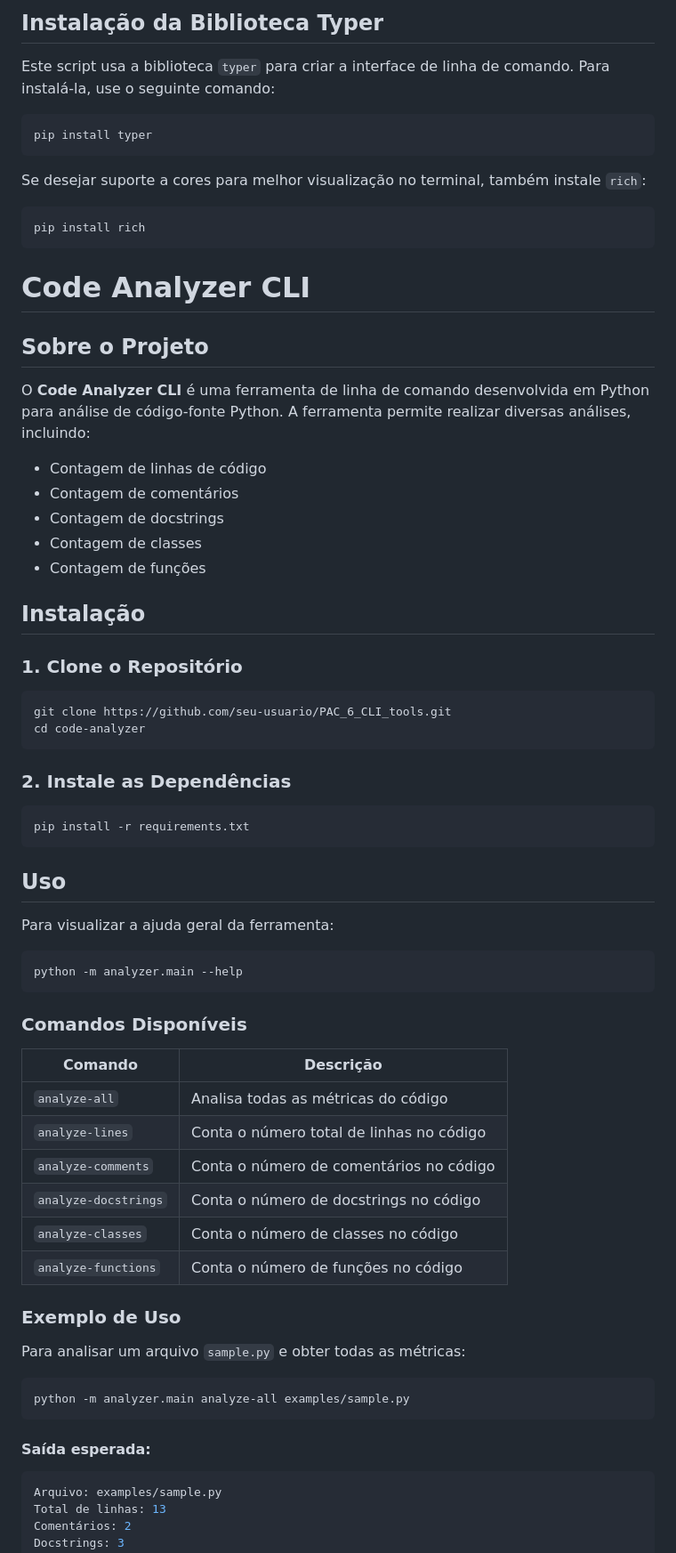
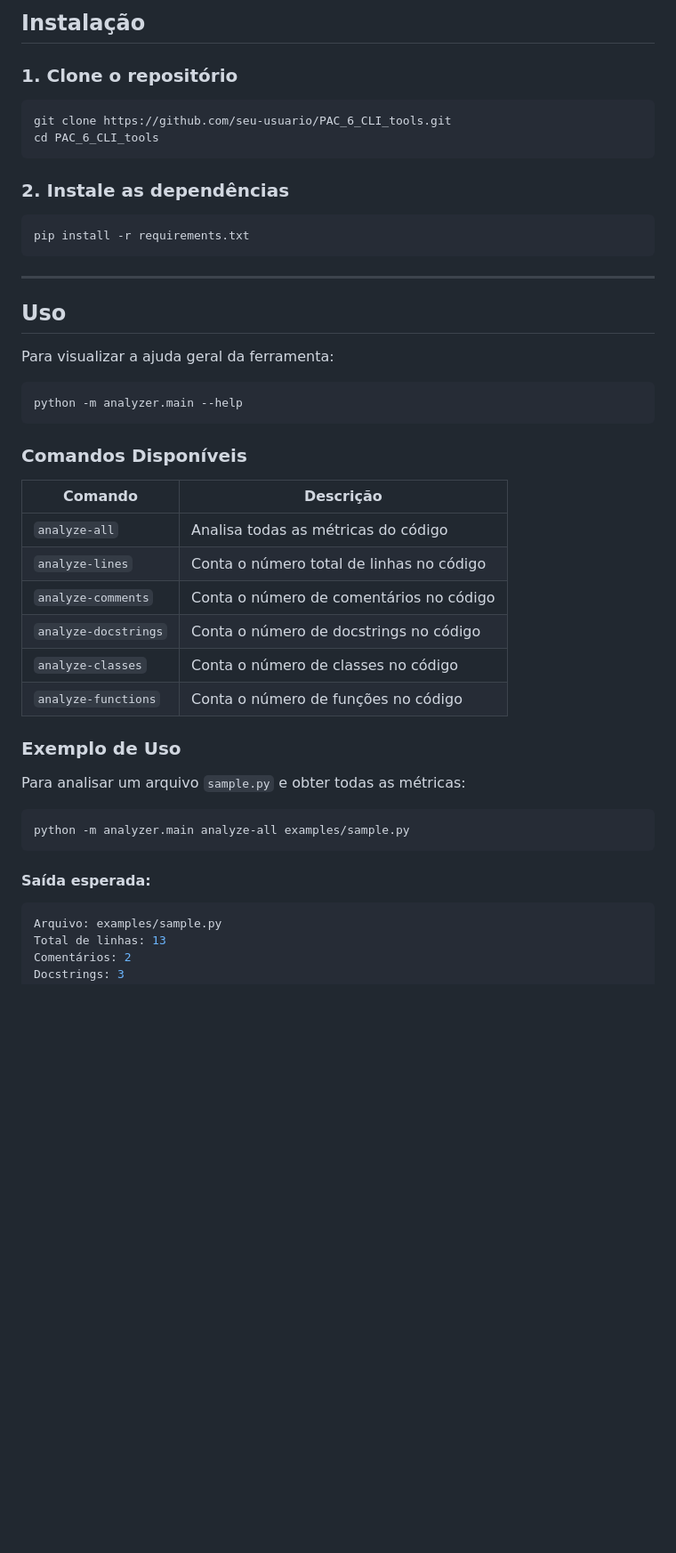
Before and after one commit to ronip31/PAC_6_CLI_tools, a Markdown page: README.md, the part around one of its changes. Shown at 89% size. GitHub-like rendering; blank space fills up the shorter version.

````diff
--- a/README.md
+++ b/README.md
@@ -53,60 +43,42 @@ Se o Python não estiver instalado, faça o download e instale a partir do site
 
-## Instalação da Biblioteca Typer
-Este script usa a biblioteca `typer` para criar a interface de linha de comando. Para instalá-la, use o seguinte comando:
+## **Instalação**
+
+### 1. Clone o repositório
 ```bash
-pip install typer
-```
-Se desejar suporte a cores para melhor visualização no terminal, também instale `rich`:
-```bash
-pip install rich
+git clone https://github.com/seu-usuario/PAC_6_CLI_tools.git
+cd PAC_6_CLI_tools
 ```
 
-# Code Analyzer CLI
-
-## Sobre o Projeto
-O **Code Analyzer CLI** é uma ferramenta de linha de comando desenvolvida em Python para análise de código-fonte Python. A ferramenta permite realizar diversas análises, incluindo:
-
-- Contagem de linhas de código
-- Contagem de comentários
-- Contagem de docstrings
-- Contagem de classes
-- Contagem de funções
-
-## Instalação
-
-### 1. Clone o Repositório
-```bash
-git clone https://github.com/seu-usuario/PAC_6_CLI_tools.git
-cd code-analyzer
-```
-
-### 2. Instale as Dependências
+### 2. Instale as dependências
 ```bash
 pip install -r requirements.txt
 ```
 
-## Uso
+---
+
+## **Uso**
 Para visualizar a ajuda geral da ferramenta:
 ```bash
 python -m analyzer.main --help
 ```
 
-### Comandos Disponíveis
-| Comando             | Descrição                                         |
-|---------------------|-------------------------------------------------|
-| `analyze-all`      | Analisa todas as métricas do código              |
-| `analyze-lines`    | Conta o número total de linhas no código         |
-| `analyze-comments` | Conta o número de comentários no código          |
-| `analyze-docstrings` | Conta o número de docstrings no código       |
-| `analyze-classes`  | Conta o número de classes no código              |
-| `analyze-functions`| Conta o número de funções no código              |
+### **Comandos Disponíveis**
+| Comando               | Descrição                                          |
+|-----------------------|--------------------------------------------------|
+| `analyze-all`        | Analisa todas as métricas do código              |
+| `analyze-lines`      | Conta o número total de linhas no código         |
+| `analyze-comments`   | Conta o número de comentários no código          |
+| `analyze-docstrings` | Conta o número de docstrings no código           |
+| `analyze-classes`    | Conta o número de classes no código              |
+| `analyze-functions`  | Conta o número de funções no código              |
 
-### Exemplo de Uso
+### **Exemplo de Uso**
 Para analisar um arquivo `sample.py` e obter todas as métricas:
 ```bash
 python -m analyzer.main analyze-all examples/sample.py
 ```
-#### Saída esperada:
+
+#### **Saída esperada:**
 ```bash
 Arquivo: examples/sample.py
 Total de linhas: 13
````
Also changed, not shown: other parts of README.md (+41 -49 lines).
